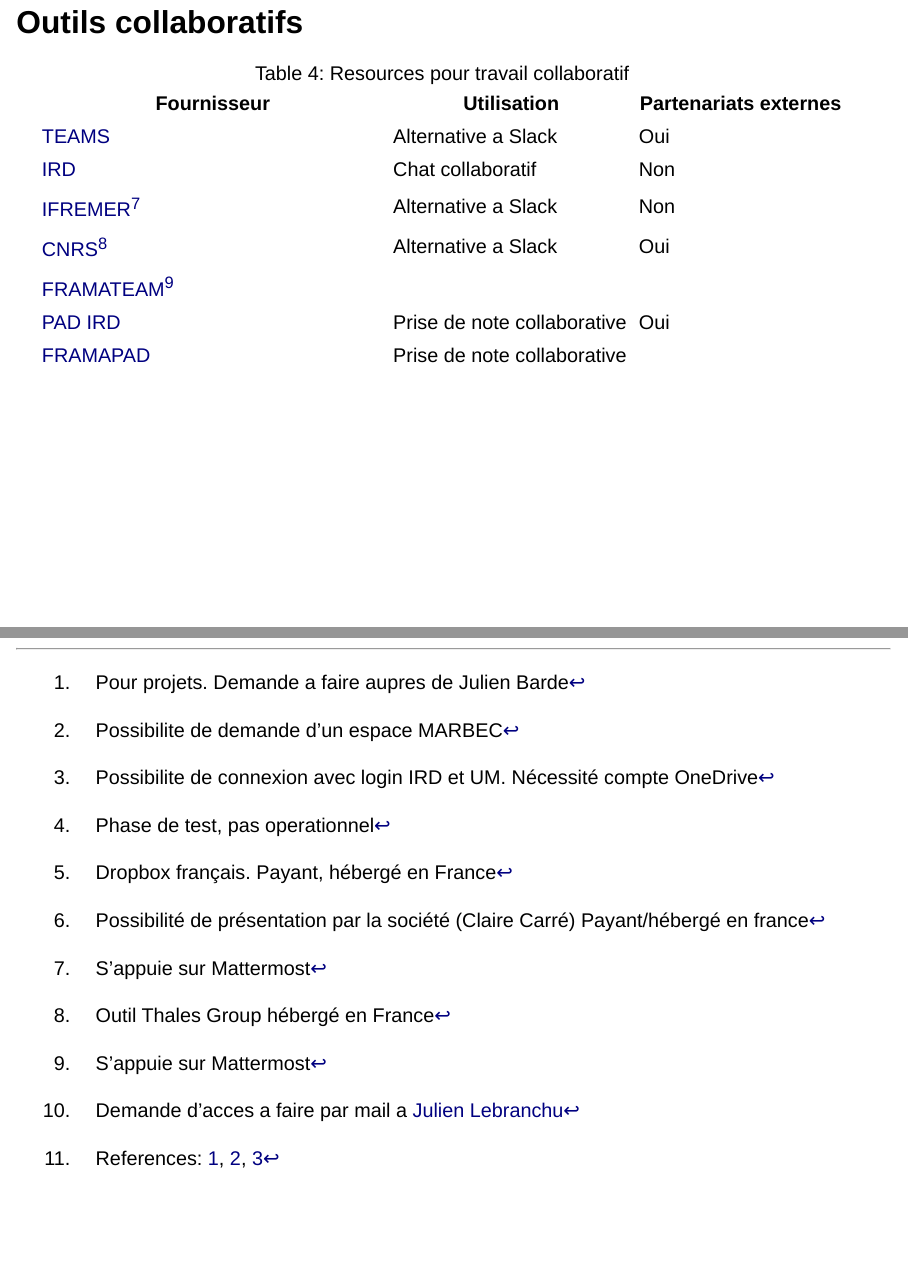
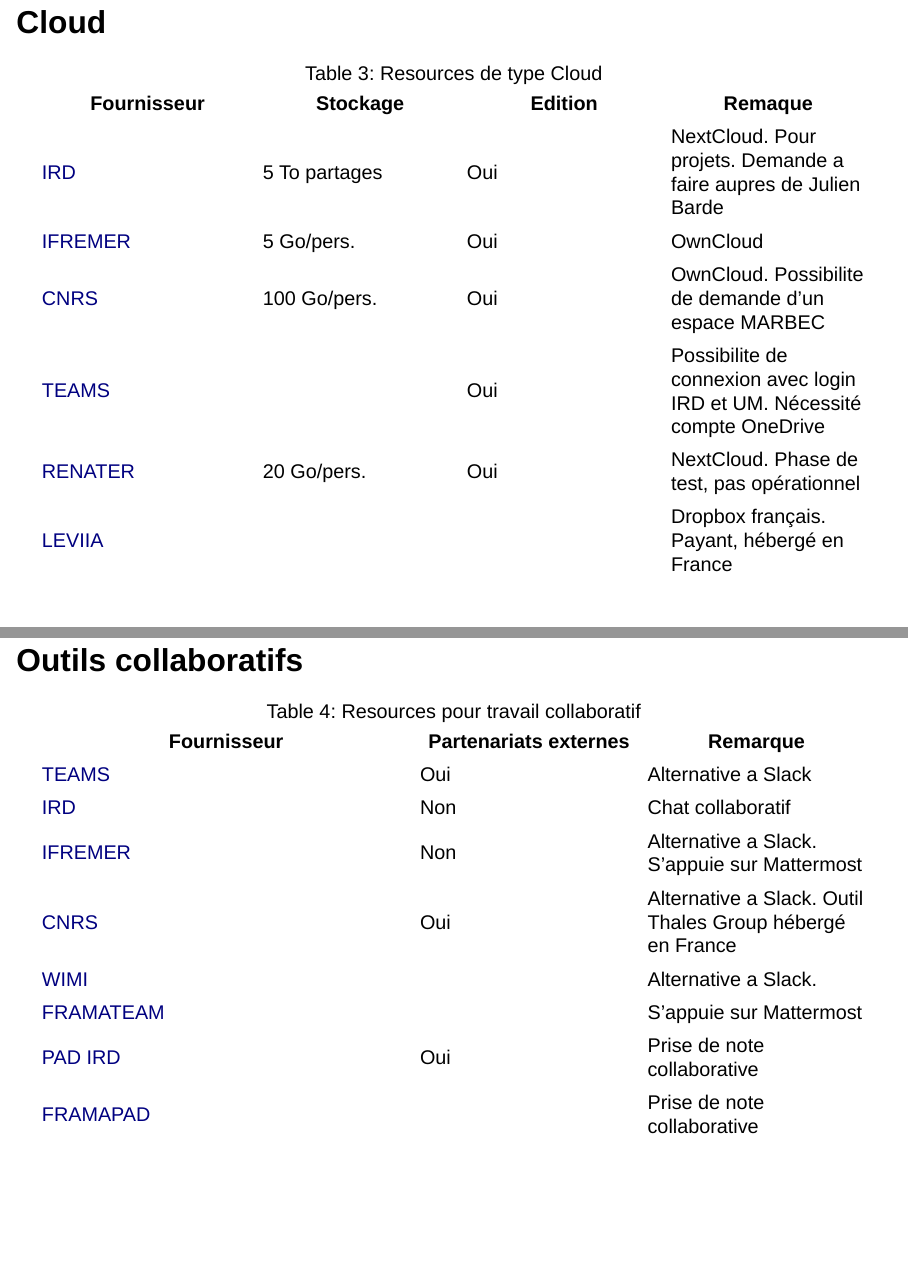
Before and after one commit to barriern/slides-den-15, a Quarto document (slides.qmd): pages 8 and 20 of 20 before the commit and pages 7 and 9 of 21 after it, joined at a grey line. Rendered offline with R 4.5, knitr and Pandoc in place of Quarto, with nearby package versions; drawn as Slidy slides in place of the format the file asks for.

Commit message:
update slides

```diff
--- a/slides.qmd
+++ b/slides.qmd
@@ -49,3 +49,11 @@
 
 ## Cloud {.smaller .scrollable}
 
+| Fournisseur                              | Stockage      | Edition | Remaque                                                                  |
+|-------------------|------------------|------------------|------------------|
+| [IRD](https://drive.ird.fr)              | 5 To partages | Oui     | NextCloud. Pour projets. Demande a faire aupres de Julien Barde          |
+| [IFREMER](https://cloud.ifemer.fr)       | 5 Go/pers.    | Oui     | OwnCloud                                                                 |
+| [CNRS](https://mycore.core-cloud.net)    | 100 Go/pers.  | Oui     | OwnCloud. Possibilite de demande d'un espace MARBEC                      |
+| [TEAMS](https://teams.microsoft.com/)    |               | Oui     | Possibilite de connexion avec login IRD et UM. Nécessité compte OneDrive |
+| [RENATER](https://drive.demo.renater.fr) | 20 Go/pers.   | Oui     | NextCloud. Phase de test, pas opérationnel                               |
+| [LEVIIA](https://www.leviia.com/)        |               |         | Dropbox français. Payant, hébergé en France                              |
@@ -61,37 +60,20 @@
 
 : Resources de type Cloud {#tbl-cloud}
 
-[^1]: Pour projets. Demande a faire aupres de Julien Barde
-
-[^2]: Possibilite de demande d'un espace MARBEC
-
-[^3]: Possibilite de connexion avec login IRD et UM. Nécessité compte OneDrive
-
-[^4]: Phase de test, pas operationnel
-
-[^5]: Dropbox français. Payant, hébergé en France
-
-[^6]: Possibilité de présentation par la société (Claire Carré) Payant/hébergé en france
-
 ## Outils collaboratifs {.smaller .scrollable}
 
-| Fournisseur                                  | Utilisation                 | Partenariats externes |
-|-------------------------------|----------------------|-------------------|
-| [TEAMS](https://teams.microsoft.com/)        | Alternative a Slack         | Oui                   |
-| [IRD](https://tchat.ird.fr/home)             | Chat collaboratif           | Non                   |
-| [IFREMER](https://gitlabchat.ifremer.fr)[^7] | Alternative a Slack         | Non                   |
-| [CNRS](https://cnrs.citadel.team)[^8]        | Alternative a Slack         | Oui                   |
-| [FRAMATEAM](https://framateam.org)[^9]       |                             |                       |
-| [PAD IRD](https://pad.ird.fr)                | Prise de note collaborative | Oui                   |
-| [FRAMAPAD](https://pad.ird.fr)               | Prise de note collaborative |                       |
+| Fournisseur                               | Partenariats externes | Remarque                                                  |
+|---------------------------------|--------------------|--------------------|
+| [TEAMS](https://teams.microsoft.com/)     | Oui                   | Alternative a Slack                                       |
+| [IRD](https://tchat.ird.fr/home)          | Non                   | Chat collaboratif                                         |
+| [IFREMER](https://gitlabchat.ifremer.fr)  | Non                   | Alternative a Slack. S'appuie sur Mattermost              |
+| [CNRS](https://cnrs.citadel.team)         | Oui                   | Alternative a Slack. Outil Thales Group hébergé en France |
+| [WIMI](https://www.wimi-teamwork.com/fr/) |                       | Alternative a Slack.                                      |
+| [FRAMATEAM](https://framateam.org)        |                       | S'appuie sur Mattermost                                   |
+| [PAD IRD](https://pad.ird.fr)             | Oui                   | Prise de note collaborative                               |
+| [FRAMAPAD](https://pad.ird.fr)            |                       | Prise de note collaborative                               |
 
 : Resources pour travail collaboratif {#tbl-colab}
-
-[^7]: S'appuie sur Mattermost
-
-[^8]: Outil Thales Group hébergé en France
-
-[^9]: S'appuie sur Mattermost
 
 ## Discussion
 
```
Also changed, not shown: slides.qmd (21 more changed lines).
